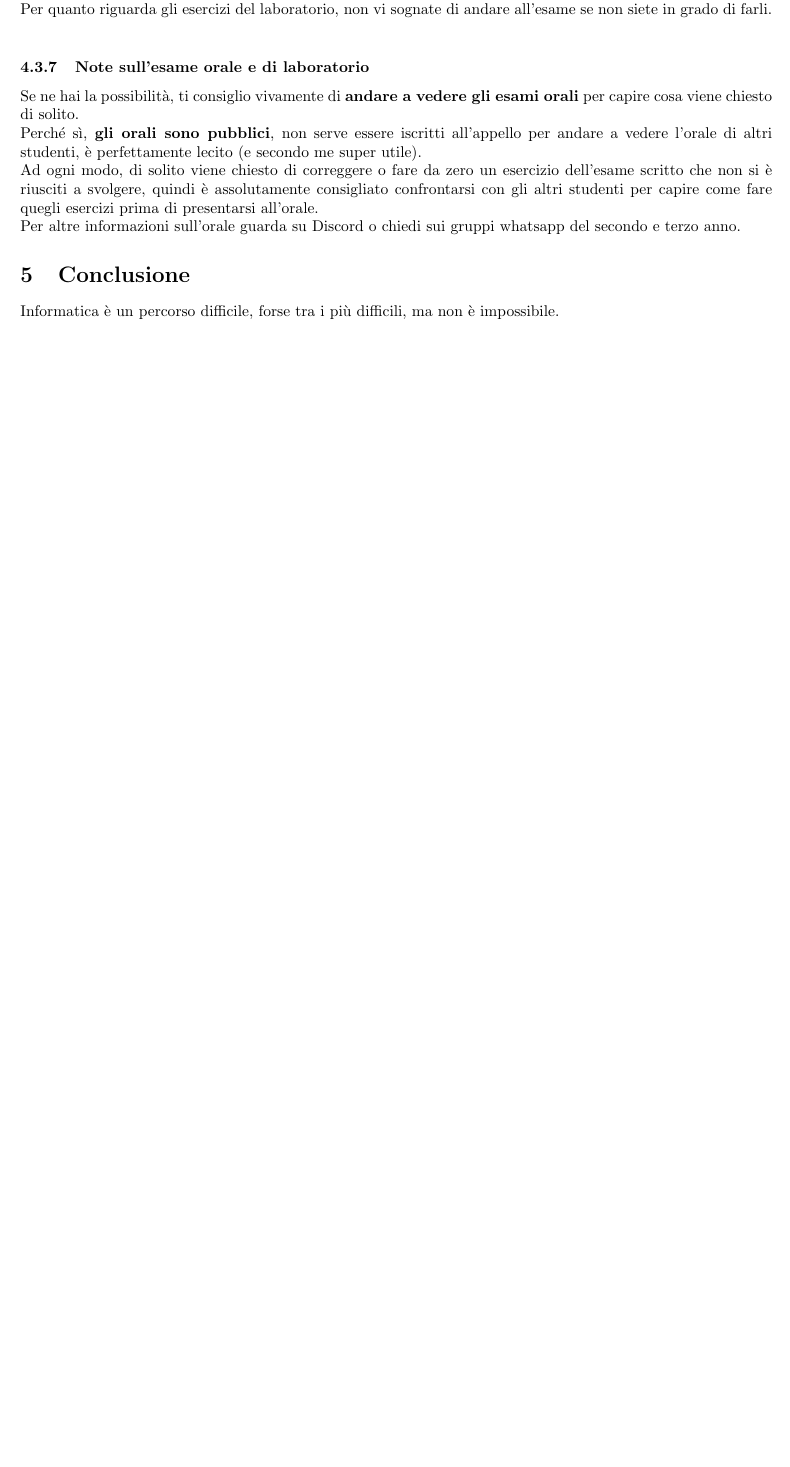
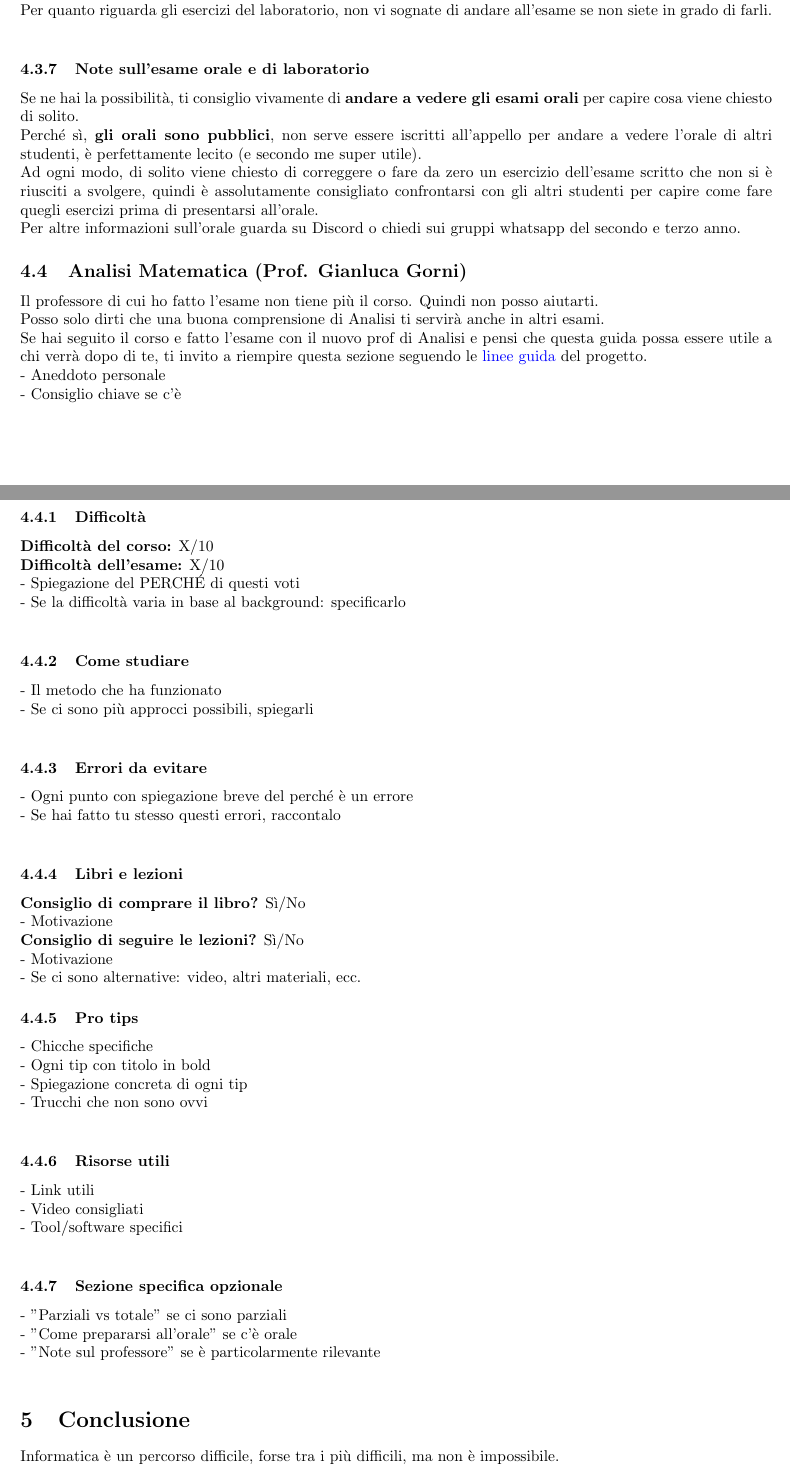
Before and after one commit to Verryx-02/Scuola-di-sopravvivenza-per-studenti-di-Informatica, a LaTeX document (Volume2.tex): part of page 5 of 6 before the commit and two parts of pages 5 and 6 of 7 after it, the two joined at a grey line, cut so that both start at the same text, the shorter picture padded with empty space. Compiled offline with pdfLaTeX.

Commit message:
Add: Structure and content of Analisi Matematica

```diff
--- a/Volume2.tex
+++ b/Volume2.tex
@@ -206,6 +204,49 @@ Per altre informazioni sull'orale guarda su Discord o chiedi sui gruppi whatsapp
 
 
 
+\subsection{Analisi Matematica (Prof. Gianluca Gorni)}
+Il professore di cui ho fatto l'esame non tiene più il corso. Quindi non posso aiutarti.\\
+Posso solo dirti che una buona comprensione di Analisi ti servirà anche in altri esami.\\
+Se hai seguito il corso e fatto l'esame con il nuovo prof di Analisi e pensi che questa guida possa essere utile a chi verrà dopo di te, ti invito a riempire questa sezione seguendo le \href{https://github.com/Verryx-02/Scuola-di-sopravvivenza-per-studenti-di-Informatica/blob/main/CONTRIBUTING.md}{linee guida} del progetto.\\
+- Aneddoto personale\\
+- Consiglio chiave se c'è\\
+
+\subsubsection{Difficoltà}
+\textbf{Difficoltà del corso:} X/10\\
+\textbf{Difficoltà dell'esame:} X/10\\
+- Spiegazione del PERCHÉ di questi voti\\
+- Se la difficoltà varia in base al background: specificarlo\\
+
+\subsubsection{Come studiare}
+- Il metodo che ha funzionato\\
+- Se ci sono più approcci possibili, spiegarli\\
+
+\subsubsection{Errori da evitare}
+- Ogni punto con spiegazione breve del perché è un errore\\
+- Se hai fatto tu stesso questi errori, raccontalo\\
+
+\subsubsection{Libri e lezioni}
+\textbf{Consiglio di comprare il libro?} Sì/No\\
+- Motivazione\\
+\textbf{Consiglio di seguire le lezioni?} Sì/No\\
+- Motivazione\\
+- Se ci sono alternative: video, altri materiali, ecc.
+
+\subsubsection{Pro tips}
+- Chicche specifiche\\
+- Ogni tip con titolo in bold\\
+- Spiegazione concreta di ogni tip\\
+- Trucchi che non sono ovvi\\
+
+\subsubsection{Risorse utili}
+- Link utili\\
+- Video consigliati\\
+- Tool/software specifici\\
+
+\subsubsection{Sezione specifica opzionale}
+- "Parziali vs totale" se ci sono parziali\\
+- "Come prepararsi all'orale" se c'è orale\\
+- "Note sul professore" se è particolarmente rilevante\\
 
 
 
```
Also changed, not shown: Volume2.tex (4 more changed lines).
